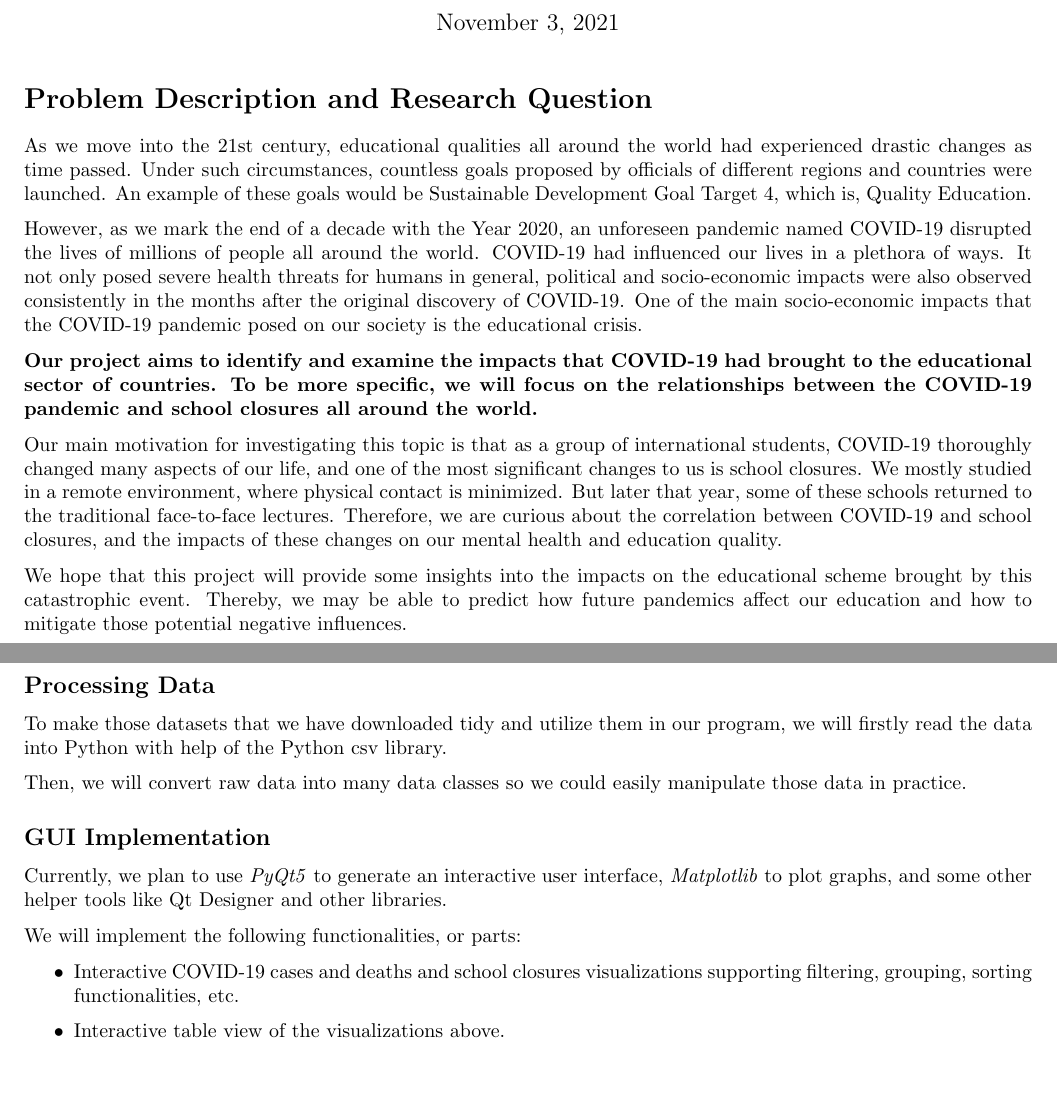
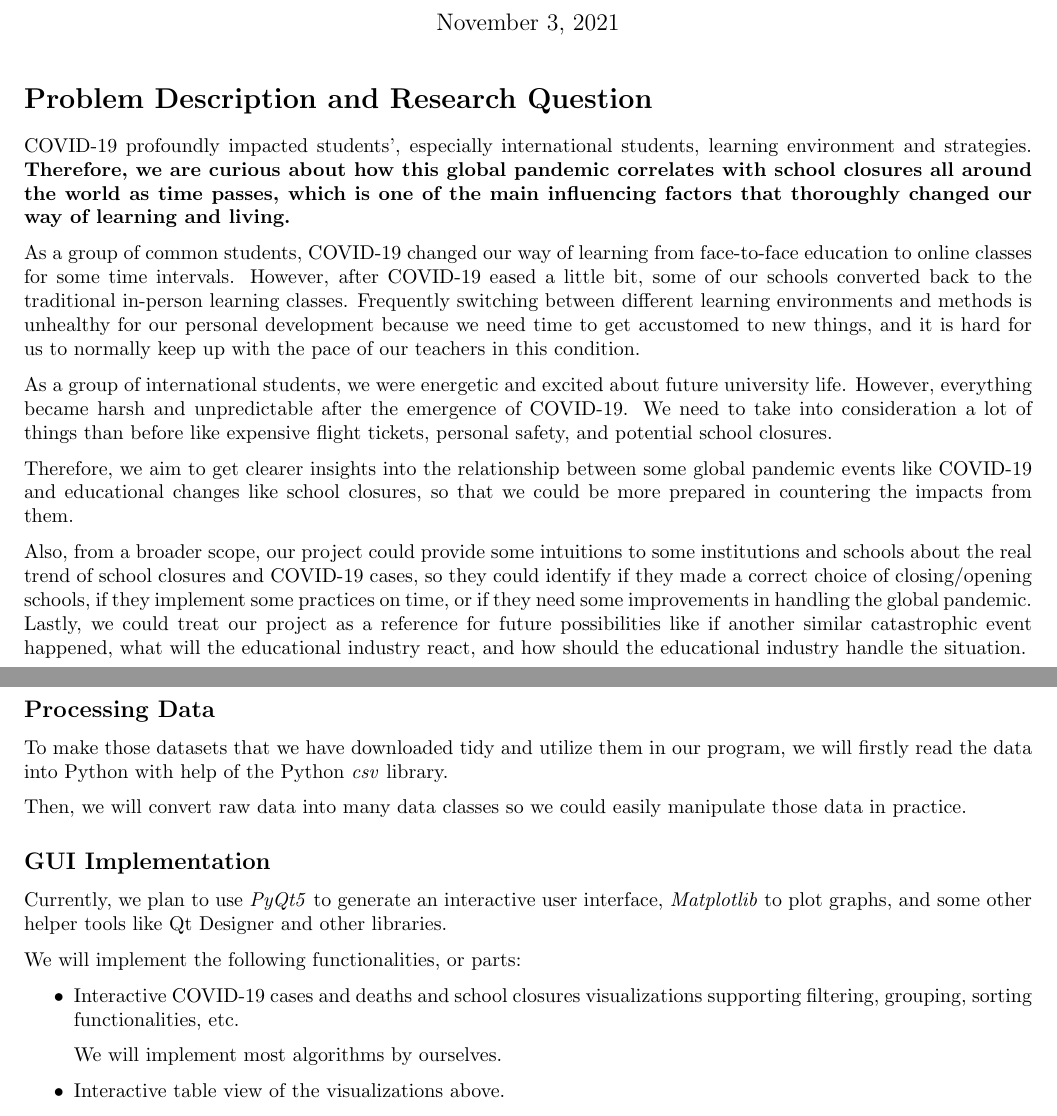
Before and after one commit to UofT-CS-Group/CSC110-Final-Project, a LaTeX document (Proposal/project_proposal.tex): two parts of pages 1 and 3 of 4, joined at a grey line, cut so that both start at the same text, the shorter picture padded with empty space. Compiled offline with pdfLaTeX.

Commit message:
Rewrite proposal's first part, and fix some minors.

```diff
--- a/Proposal/project_proposal.tex
+++ b/Proposal/project_proposal.tex
@@ -14,15 +14,15 @@
 
 \section*{Problem Description and Research Question}
 
-As we move into the 21st century, educational qualities all around the world had experienced drastic changes as time passed. Under such circumstances, countless goals proposed by officials of different regions and countries were launched. An example of these goals would be Sustainable Development Goal Target 4, which is, Quality Education.
+COVID-19 profoundly impacted students’, especially international students, learning environment and strategies. \textbf{Therefore, we are curious about how this global pandemic correlates with school closures all around the world as time passes, which is one of the main influencing factors that thoroughly changed our way of learning and living.}
 
-However, as we mark the end of a decade with the Year 2020, an unforeseen pandemic named COVID-19 disrupted the lives of millions of people all around the world. COVID-19 had influenced our lives in a plethora of ways. It not only posed severe health threats for humans in general, political and socio-economic impacts were also observed consistently in the months after the original discovery of COVID-19. One of the main socio-economic impacts that the COVID-19 pandemic posed on our society is the educational crisis.
+As a group of common students, COVID-19 changed our way of learning from face-to-face education to online classes for some time intervals. However, after COVID-19 eased a little bit, some of our schools converted back to the traditional in-person learning classes. Frequently switching between different learning environments and methods is unhealthy for our personal development because we need time to get accustomed to new things, and it is hard for us to normally keep up with the pace of our teachers in this condition.
 
-\textbf{Our project aims to identify and examine the impacts that COVID-19 had brought to the educational sector of countries. To be more specific, we will focus on the relationships between the COVID-19 pandemic and school closures all around the world.}
+As a group of international students, we were energetic and excited about future university life. However, everything became harsh and unpredictable after the emergence of COVID-19. We need to take into consideration a lot of things than before like expensive flight tickets, personal safety, and potential school closures.
 
-Our main motivation for investigating this topic is that as a group of international students, COVID-19 thoroughly changed many aspects of our life, and one of the most significant changes to us is school closures. We mostly studied in a remote environment, where physical contact is minimized. But later that year, some of these schools returned to the traditional face-to-face lectures. Therefore, we are curious about the correlation between COVID-19 and school closures, and the impacts of these changes on our mental health and education quality.
+Therefore, we aim to get clearer insights into the relationship between some global pandemic events like COVID-19 and educational changes like school closures, so that we could be more prepared in countering the impacts from them.
 
-We hope that this project will provide some insights into the impacts on the educational scheme brought by this catastrophic event. Thereby, we may be able to predict how future pandemics affect our education and how to mitigate those potential negative influences.
+Also, from a broader scope, our project could provide some intuitions to some institutions and schools about the real trend of school closures and COVID-19 cases, so they could identify if they made a correct choice of closing/opening schools, if they implement some practices on time, or if they need some improvements in handling the global pandemic. Lastly, we could treat our project as a reference for future possibilities like if another similar catastrophic event happened, what will the educational industry react, and how should the educational industry handle the situation.
 
 \newpage
 
@@ -92,7 +92,7 @@ Our project will be separated into 2 parts: data processing and Graphical User I
 
 \subsection*{Processing Data}
 
-To make those datasets that we have downloaded tidy and utilize them in our program, we will firstly read the data into Python with help of the Python csv library.
+To make those datasets that we have downloaded tidy and utilize them in our program, we will firstly read the data into Python with help of the Python \emph{csv} library.
 
 Then, we will convert raw data into many data classes so we could easily manipulate those data in practice.
 
@@ -106,6 +106,7 @@ We will implement the following functionalities, or parts:
     \item
         Interactive COVID-19 cases and deaths and school closures visualizations supporting filtering, grouping, sorting functionalities, etc.
 
+        We will implement most algorithms by ourselves.
     \item
         Interactive table view of the visualizations above.
 \end{itemize}
```
Also changed, not shown: Proposal/project_proposal.pdf.
